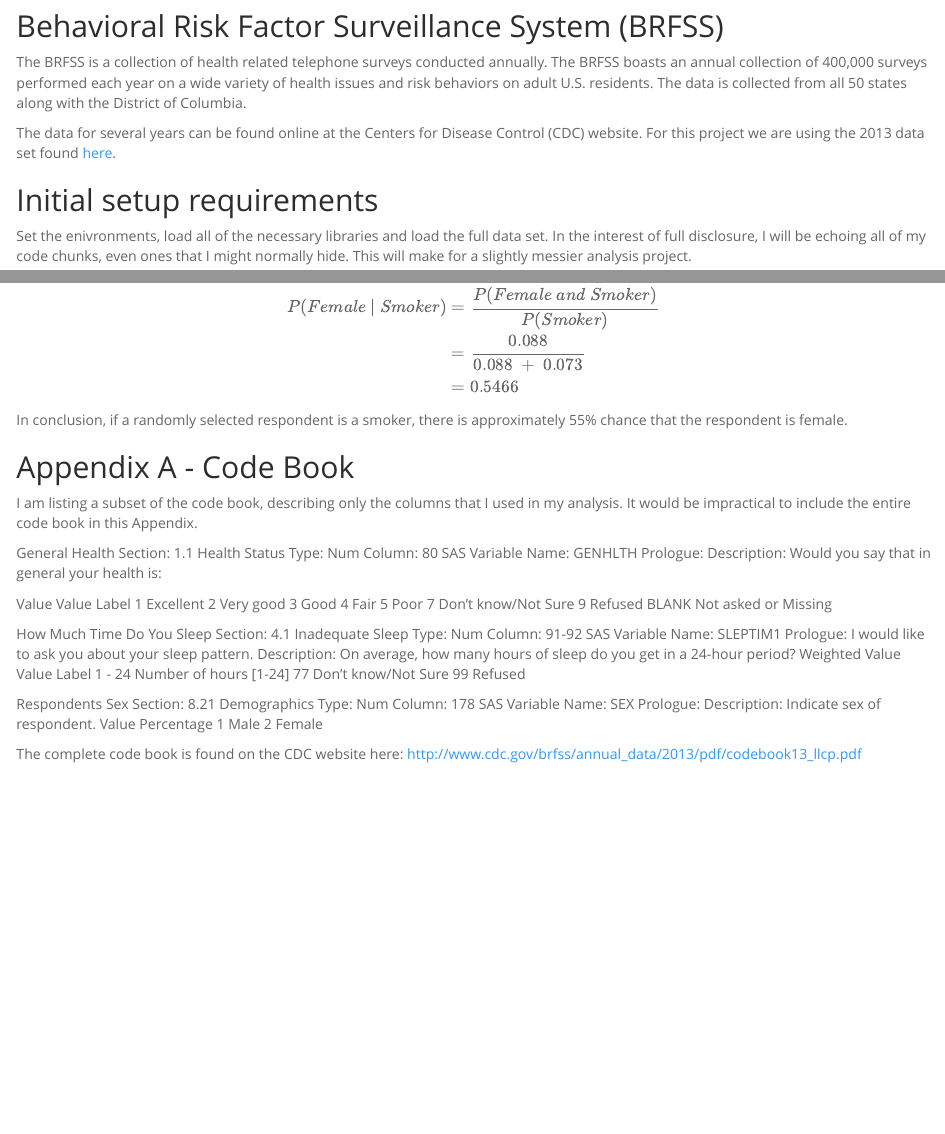
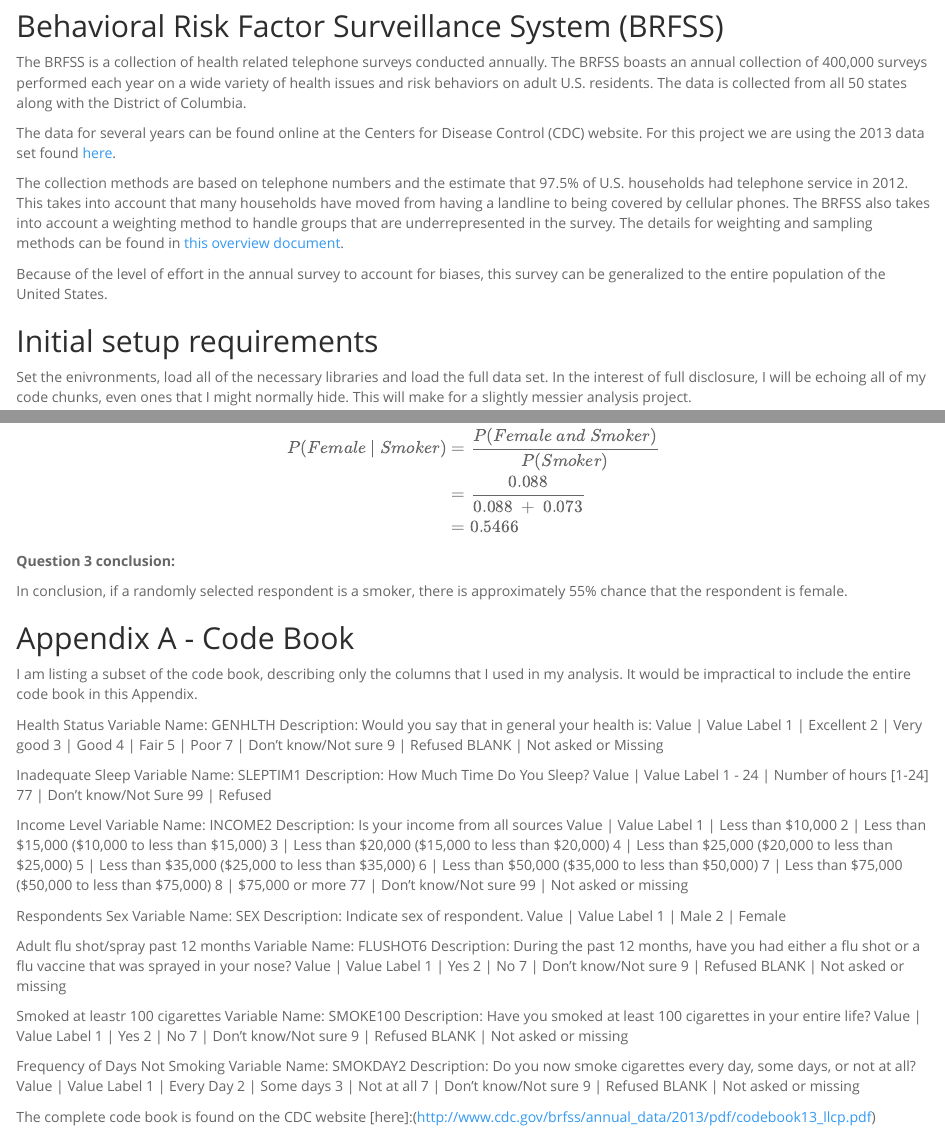
Before and after one commit to swarendt/DukeStats, an R Markdown document (IntroProbData/Course Project/intro_data_prob_project.Rmd): the page in a window 1100 px wide, from 130 px down, and a second part further down, joined at a grey line. Rendered offline with R 4.5, knitr and Pandoc, with nearby package versions; some code elsewhere in the file could not run offline.

Commit message:
Perhaps the final commit.  Just cosmetic changes left

```diff
--- a/IntroProbData/Course Project/intro_data_prob_project.Rmd
+++ b/IntroProbData/Course Project/intro_data_prob_project.Rmd
@@ -15,6 +15,9 @@ The BRFSS is a collection of health related telephone surveys conducted annually
 
 The data for several years can be found online at the Centers for Disease Control (CDC) website.  For this project we are using the 2013 data set found [here](http://www.cdc.gov/brfss/annual_data/annual_2013.html).
 
+The collection methods are based on telephone numbers and the estimate that 97.5% of U.S. households had telephone service in 2012.  This takes into account that many households have moved from having a landline to being covered by cellular phones.  The BRFSS also takes into account a weighting method to handle groups that are underrepresented in the survey.  The details for weighting and sampling methods can be found in [this overview document](https://www.cdc.gov/brfss/annual_data/2013/pdf/overview_2013.pdf).
+
+Because of the level of effort in the annual survey to account for biases, this survey can be generalized to the entire population of the United States.
 
 ## Initial setup requirements
 
@@ -234,52 +243,87 @@ P(Female~|~Smoker) & = & \frac{P(Female~and~Smoker)}{P(Smoker)}\\
 \end{eqnarray}
 \]
 
+**Question 3 conclusion:**
+
 In conclusion, if a randomly selected respondent is a smoker, there is approximately 55% chance that the respondent is female.
 
 ## Appendix A - Code Book
 
 I am listing a subset of the code book, describing only the columns that I used in my analysis.  It would be impractical to include the entire code book in this Appendix.
 
-General Health
-Section: 1.1 Health Status Type: Num
-Column: 80 SAS Variable Name: GENHLTH
-Prologue:
+Health Status
+Variable Name: GENHLTH
 Description: Would you say that in general your health is:
+Value | Value Label
+1 | Excellent
+2 | Very good
+3 | Good
+4 | Fair
+5 | Poor
+7 | Don't know/Not sure
+9 | Refused
+BLANK | Not asked or Missing
 
-Value Value Label
-1     Excellent
-2     Very good
-3     Good
-4     Fair
-5     Poor
-7     Don't know/Not Sure
-9     Refused
-BLANK Not asked or Missing
+Inadequate Sleep
+Variable Name: SLEPTIM1
+Description: How Much Time Do You Sleep?
+Value | Value Label
+1 - 24 | Number of hours [1-24]
+77 | Don't know/Not Sure
+99 | Refused
+
+Income Level
+Variable Name: INCOME2
+Description: Is your income from all sources
+Value | Value Label
+1 | Less than $10,000
+2 | Less than $15,000 ($10,000 to less than $15,000)
+3 | Less than $20,000 ($15,000 to less than $20,000)
+4 | Less than $25,000 ($20,000 to less than $25,000)
+5 | Less than $35,000 ($25,000 to less than $35,000)
+6 | Less than $50,000 ($35,000 to less than $50,000)
+7 | Less than $75,000 ($50,000 to less than $75,000)
+8 | $75,000 or more
+77 | Don't know/Not sure
+99 | Not asked or missing
+
+Respondents Sex
+Variable Name: SEX
+Description: Indicate sex of respondent.
+Value | Value Label
+1 | Male
+2 | Female
+
+Adult flu shot/spray past 12 months
+Variable Name: FLUSHOT6
+Description: During the past 12 months, have you had either a flu shot or a flu vaccine that was sprayed in your nose?
+Value | Value Label
+1 | Yes
+2 | No
+7 | Don't know/Not sure
+9 | Refused
+BLANK | Not asked or missing
+
+Smoked at leastr 100 cigarettes
+Variable Name: SMOKE100
+Description: Have you smoked at least 100 cigarettes in your entire life?
+Value | Value Label
+1 | Yes
+2 | No
+7 | Don't know/Not sure
+9 | Refused
+BLANK | Not asked or missing
+
+Frequency of Days Not Smoking
+Variable Name: SMOKDAY2
+Description: Do you now smoke cigarettes every day, some days, or not at all?
+Value | Value Label
+1 | Every Day
+2 | Some days
+3 | Not at all
+7 | Don't know/Not sure
+9 | Refused
+BLANK | Not asked or missing
 
 
-How Much Time Do You Sleep
-Section: 4.1 Inadequate Sleep Type: Num
-Column: 91-92 SAS Variable Name: SLEPTIM1
-Prologue: I would like to ask you about your sleep pattern.
-Description: On average, how many hours of sleep do you get in a 24-hour period?
-Weighted
-Value   Value Label
-1 - 24  Number of hours [1-24]
-77      Don't know/Not Sure
-99      Refused
-
-
-Respondents Sex
-Section: 8.21 Demographics Type: Num
-Column: 178 SAS Variable Name: SEX
-Prologue:
-Description: Indicate sex of respondent.
-Value
-Percentage
-1   Male
-2   Female
-
-
-
-The complete code book is found on the CDC website here:
-http://www.cdc.gov/brfss/annual_data/2013/pdf/codebook13_llcp.pdf
+The complete code book is found on the CDC website [here]:(http://www.cdc.gov/brfss/annual_data/2013/pdf/codebook13_llcp.pdf)
```
Also changed, not shown: IntroProbData/Course Project/intro_data_prob_project.html, IntroProbData/Course Project/intro_data_prob_project.Rmd (40 more changed lines).
